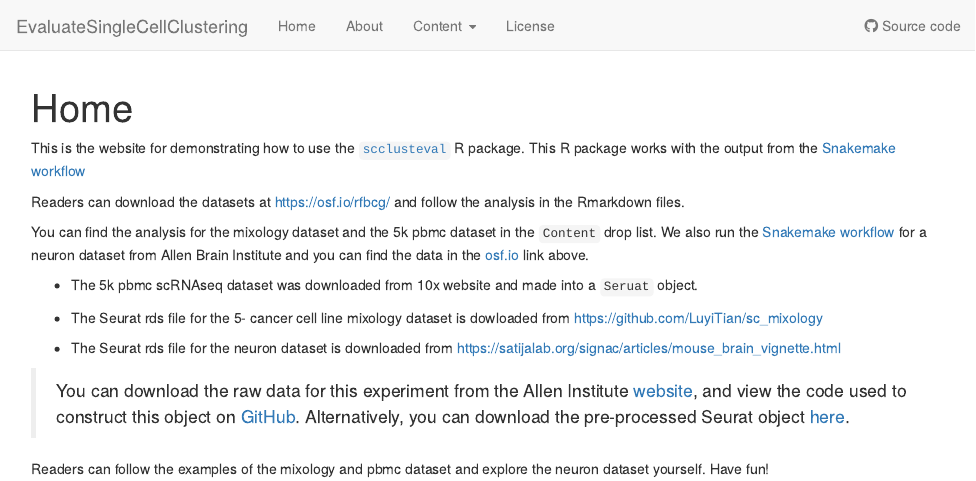
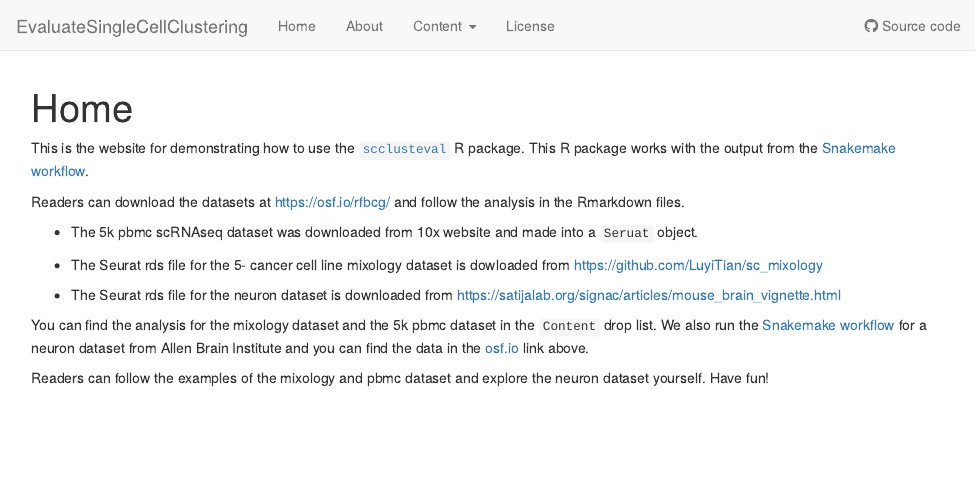
Before and after one commit to crazyhottommy/EvaluateSingleCellClustering, an R Markdown document (analysis/index.Rmd): the page in a window 1100 px wide, from its top. Rendered offline with R 4.5, knitr and Pandoc, with nearby package versions; drawn as R Markdown's standard HTML page in place of the format the file asks for.

Commit message:
wflow_publish("analysis/index.Rmd")

```diff
--- a/analysis/index.Rmd
+++ b/analysis/index.Rmd
@@ -9,14 +9,10 @@ editor_options:
 ---
 
 This is the website for demonstrating how to use the [`scclusteval`](https://github.com/crazyhottommy/scclusteval) R package. This R package
-works with the output from the [Snakemake workflow](https://github.com/crazyhottommy/pyflow_seuratv3_parameter)
+works with the output from the [Snakemake workflow](https://github.com/crazyhottommy/pyflow_seuratv3_parameter).
 
 Readers can download the datasets at https://osf.io/rfbcg/ and
 follow the analysis in the Rmarkdown files.
-
-You can find the analysis for the mixology dataset and the 5k pbmc dataset in
-the `Content` drop list. We also run the [Snakemake workflow](https://github.com/crazyhottommy/pyflow_seuratv3_parameter) for a neuron dataset
-from Allen Brain Institute and you can find the data in the [osf.io](https://osf.io/rfbcg/) link above.
 
 * The 5k pbmc scRNAseq dataset was downloaded from 10x website and made into a `Seruat` object.
 
@@ -24,7 +20,9 @@ from Allen Brain Institute and you can find the data in the [osf.io](https://osf
 
 * The Seurat rds file for the neuron dataset is downloaded from https://satijalab.org/signac/articles/mouse_brain_vignette.html
 
->You can download the raw data for this experiment from the Allen Institute [website](http://celltypes.brain-map.org/api/v2/well_known_file_download/694413985), and view the code used to construct this object on [GitHub](https://github.com/satijalab/Integration2019/blob/master/preprocessing_scripts/allen_brain.R). Alternatively, you can download the pre-processed Seurat object [here](https://www.dropbox.com/s/kqsy9tvsklbu7c4/allen_brain.rds?dl=0).
+You can find the analysis for the mixology dataset and the 5k pbmc dataset in
+the `Content` drop list. We also run the [Snakemake workflow](https://github.com/crazyhottommy/pyflow_seuratv3_parameter) for a neuron dataset
+from Allen Brain Institute and you can find the data in the [osf.io](https://osf.io/rfbcg/) link above.
 
 Readers can follow the examples of the mixology and pbmc dataset and explore the
 neuron dataset yourself. Have fun!
```
